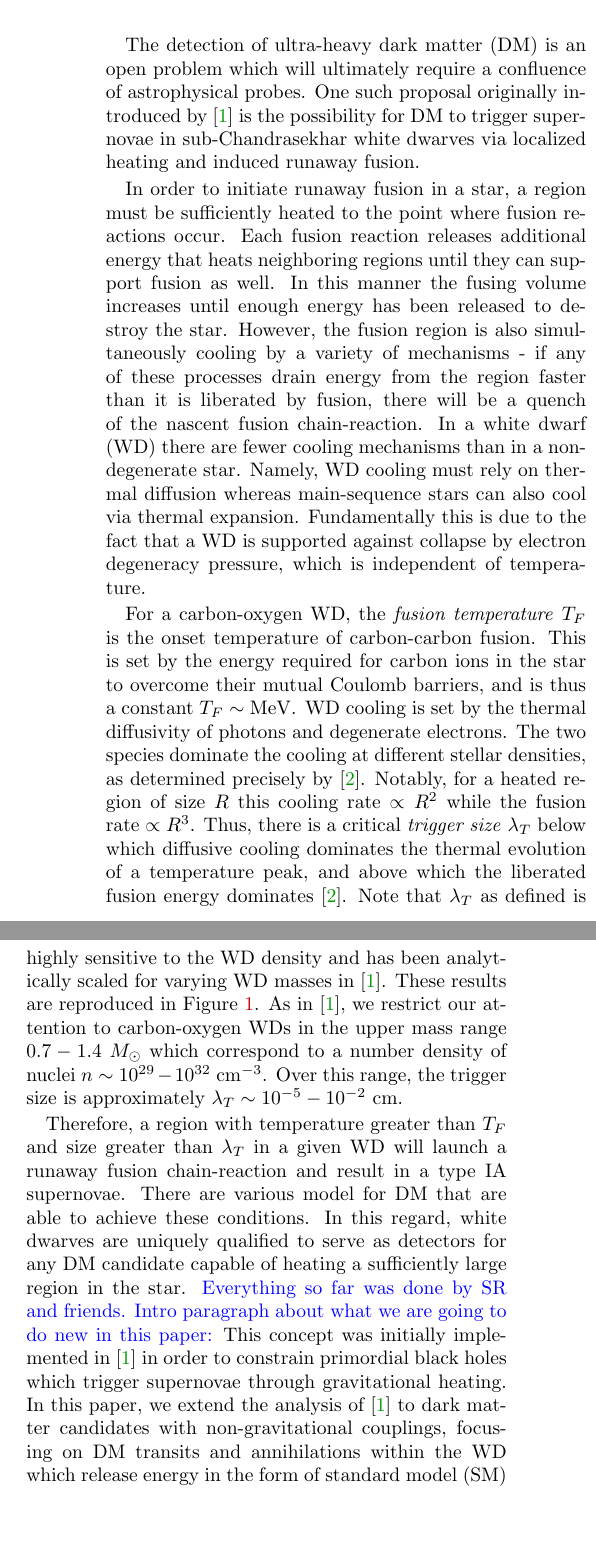
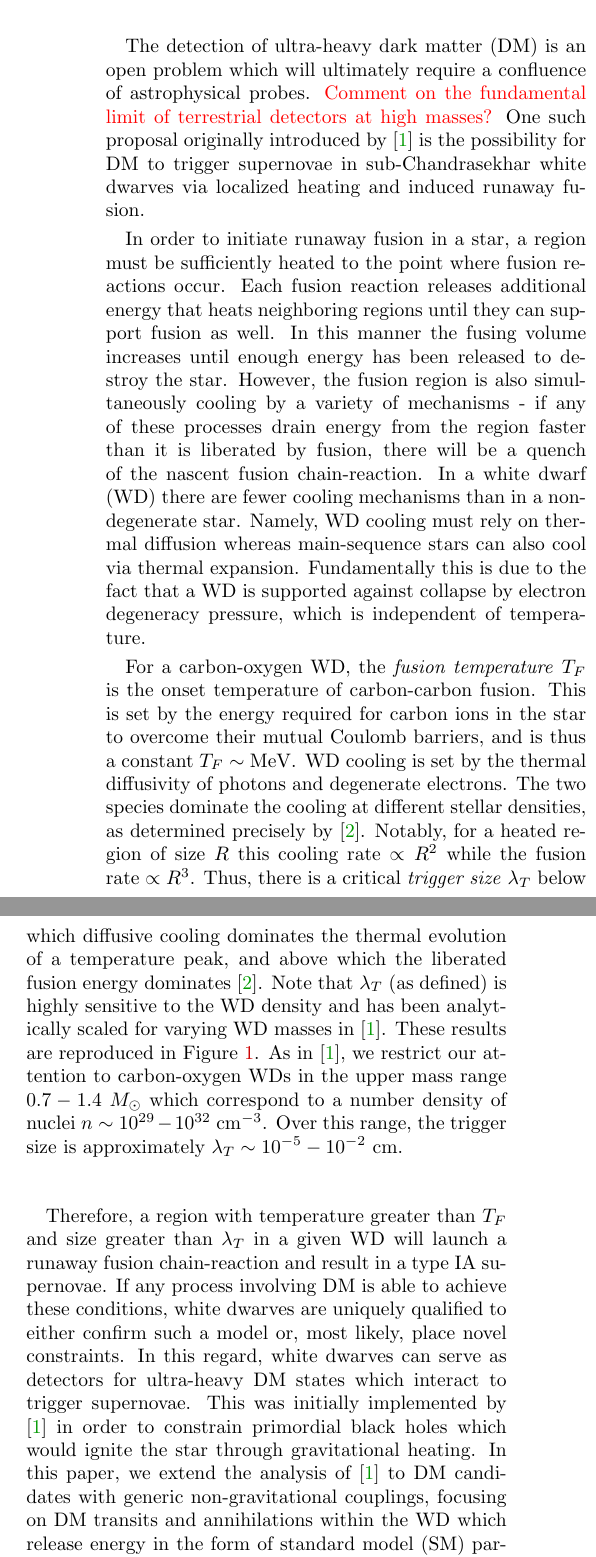
Before and after one commit to vijayoct27/Qballs, a LaTeX paper (White Dwarf Particle Detector.tex): two parts of the columns of page 1 of 7, joined at a grey line, cut so that both start at the same text, the shorter picture padded with empty space. Compiled offline with pdfLaTeX; a LaTeX package or settings file that is missing is left out.

Commit message:
get that get that cash

```diff
--- a/White Dwarf Particle Detector.tex
+++ b/White Dwarf Particle Detector.tex
@@ -70,13 +70,15 @@ White dwarves can function as detectors for ultra-heavy dark matter states which
 
 \section{Introduction}
 
-The detection of ultra-heavy dark matter (DM) is an open problem which will ultimately require a confluence of astrophysical probes. One such proposal originally introduced by \cite{Graham:2015apa} is the possibility for DM to trigger supernovae in sub-Chandrasekhar white dwarves via localized heating and induced runaway fusion.
+The detection of ultra-heavy dark matter (DM) is an open problem which will ultimately require a confluence of astrophysical probes. \textcolor{red}{Comment on the fundamental limit of terrestrial detectors at high masses?} One such proposal originally introduced by \cite{Graham:2015apa} is the possibility for DM to trigger supernovae in sub-Chandrasekhar white dwarves via localized heating and induced runaway fusion.
 
 In order to initiate runaway fusion in a star, a region must be sufficiently heated to the point where fusion reactions occur.  Each fusion reaction releases additional energy that heats neighboring regions until they can support fusion as well. In this manner the fusing volume increases until enough energy has been released to destroy the star.  However, the fusion region is also simultaneously cooling by a variety of mechanisms - if any of these processes drain energy from the region faster than it is liberated by fusion, there will be a quench of the nascent fusion chain-reaction. In a white dwarf (WD) there are fewer cooling mechanisms than in a non-degenerate star. Namely, WD cooling must rely on thermal diffusion whereas main-sequence stars can also cool via thermal expansion. Fundamentally this is due to the fact that a WD is supported against collapse by electron degeneracy pressure, which is independent of temperature.
 
-For a carbon-oxygen WD, the \emph{fusion temperature} $T_F$ is the onset temperature of carbon-carbon fusion. This is set by the energy required for carbon ions in the star to overcome their mutual Coulomb barriers, and is thus a constant $T_F \sim \MeV$. WD cooling is set by the thermal diffusivity of photons and degenerate electrons. The two species dominate the cooling at different stellar densities, as determined precisely by \cite{Woosley}. Notably, for a heated region of size $R$ this cooling rate $\propto R^2$ while the fusion rate $\propto R^3$. Thus, there is a critical \emph{trigger size} $\lambda_T$ below which diffusive cooling dominates the thermal evolution of a temperature peak, and above which the liberated fusion energy dominates \cite{Woosley}. Note that $\lambda_T$ as defined is highly sensitive to the WD density and has been analytically scaled for varying WD masses in \cite{Graham:2015apa}. These results are reproduced in Figure~\ref{fig:triggersize}. As in \cite{Graham:2015apa}, we restrict our attention to carbon-oxygen WDs in the upper mass range $0.7 - 1.4 ~M_{\odot}$ which correspond to a number density of nuclei $n \sim 10^{29} - 10^{32} ~\cm^{-3}$. Over this range, the trigger size is approximately $\lambda_T \sim 10^{-5} - 10^{-2} ~\text{cm}$.
+For a carbon-oxygen WD, the \emph{fusion temperature} $T_F$ is the onset temperature of carbon-carbon fusion. This is set by the energy required for carbon ions in the star to overcome their mutual Coulomb barriers, and is thus a constant $T_F \sim \MeV$. WD cooling is set by the thermal diffusivity of photons and degenerate electrons. The two species dominate the cooling at different stellar densities, as determined precisely by \cite{Woosley}. Notably, for a heated region of size $R$ this cooling rate $\propto R^2$ while the fusion rate $\propto R^3$. Thus, there is a critical \emph{trigger size} $\lambda_T$ below which diffusive cooling dominates the thermal evolution of a temperature peak, and above which the liberated fusion energy dominates \cite{Woosley}. Note that $\lambda_T$ (as defined) is highly sensitive to the WD density and has been analytically scaled for varying WD masses in \cite{Graham:2015apa}. These results are reproduced in Figure~\ref{fig:triggersize}. As in \cite{Graham:2015apa}, we restrict our attention to carbon-oxygen WDs in the upper mass range $0.7 - 1.4 ~M_{\odot}$ which correspond to a number density of nuclei $n \sim 10^{29} - 10^{32} ~\cm^{-3}$. Over this range, the trigger size is approximately $\lambda_T \sim 10^{-5} - 10^{-2} ~\text{cm}$.
 
-Therefore, a region with temperature greater than $T_F$ and size greater than $\lambda_T$ in a given WD will launch a runaway fusion chain-reaction and result in a type IA supernovae. There are various model for DM that are able to achieve these conditions. In this regard, white dwarves are uniquely qualified to serve as detectors for any DM candidate capable of heating a sufficiently large region in the star. \textcolor{blue}{Everything so far was done by SR and friends. Intro paragraph about what we are going to do new in this paper:} This concept was initially implemented in \cite{Graham:2015apa} in order to constrain primordial black holes which trigger supernovae through gravitational heating. In this paper, we extend the analysis of \cite{Graham:2015apa} to dark matter candidates with non-gravitational couplings, focusing on DM transits and annihilations within the WD which release energy in the form of standard model (SM) particles. A benchmark model is the baryonic Q ball in supersymmetric extensions of the SM, which we are able to constrain many orders of magnitude beyond current terrestrial-based limits. More generally, we provide a detailed analysis of the explosive power of any heating mechanism in the white dwarf initiated by strong or electromagnetic interactions.
+Therefore, a region with temperature greater than $T_F$ and size greater than $\lambda_T$ in a given WD will launch a runaway fusion chain-reaction and result in a type IA supernovae. If any process involving DM is able to achieve these conditions, white dwarves are uniquely qualified to either confirm such a model or, most likely, place novel constraints. In this regard, white dwarves can serve as detectors for ultra-heavy DM states which interact to trigger supernovae. This was initially implemented by \cite{Graham:2015apa} in order to constrain primordial black holes which would ignite the star through gravitational heating. In this paper, we extend the analysis of \cite{Graham:2015apa} to DM candidates with generic non-gravitational couplings, focusing on DM transits and annihilations within the WD which release energy in the form of standard model (SM) particles. A benchmark model of this type is the baryonic Q ball in supersymmetric extensions of the SM, which we are able to constrain many orders of magnitude beyond current terrestrial-based limits. More generally, we provide a detailed analysis of the explosive power of any heating mechanism in the white dwarf initiated by strong or electromagnetic interactions.
+
+
 \textcolor{blue}{Weaknesses - other ignition sources exist (i.e., detector backgrounds). What constraints can be placed in light of this?}
 
 
```
Also changed, not shown: White Dwarf Particle Detector.pdf, White Dwarf Particle Detector.tex (6 more changed lines), 3 other files.
